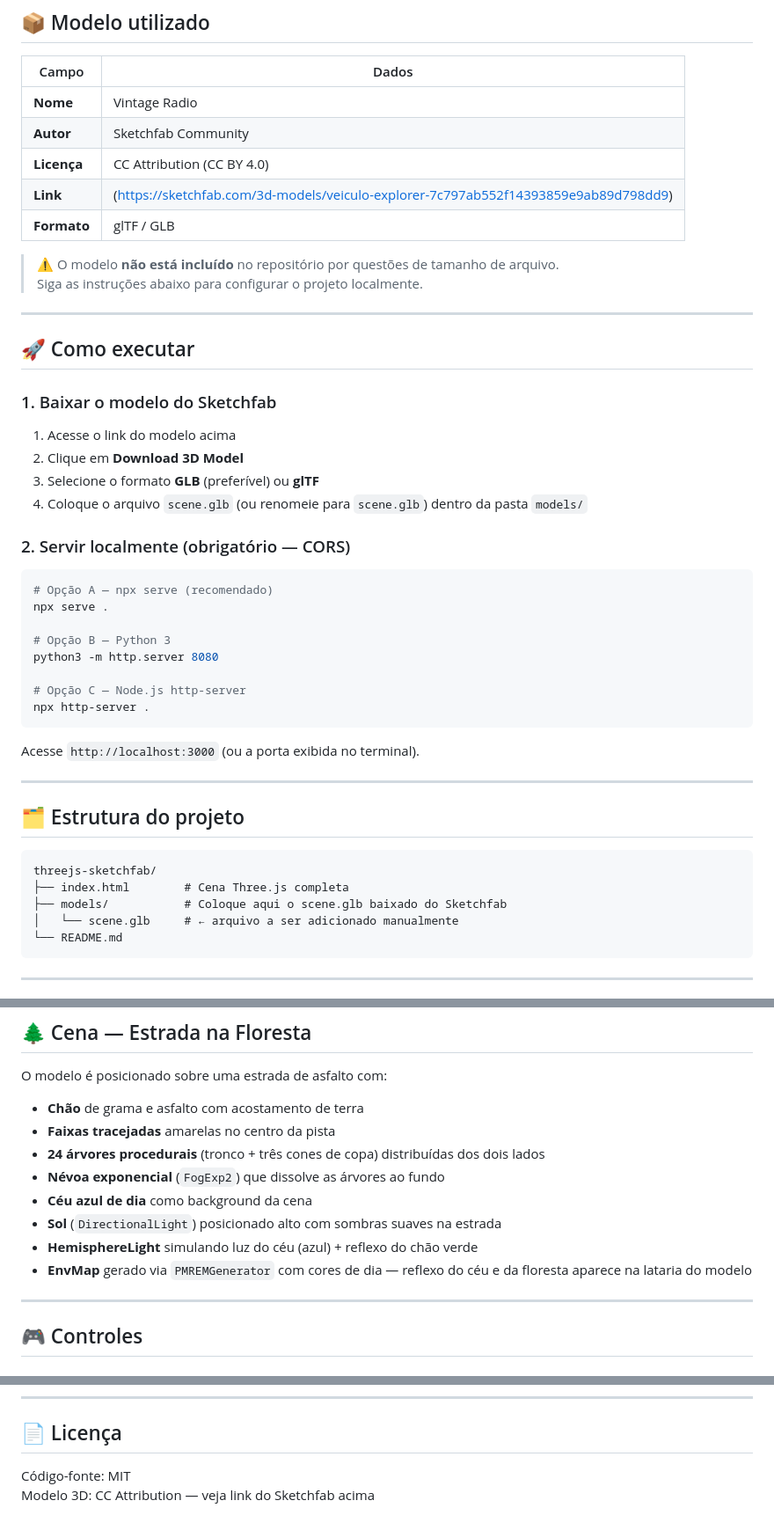
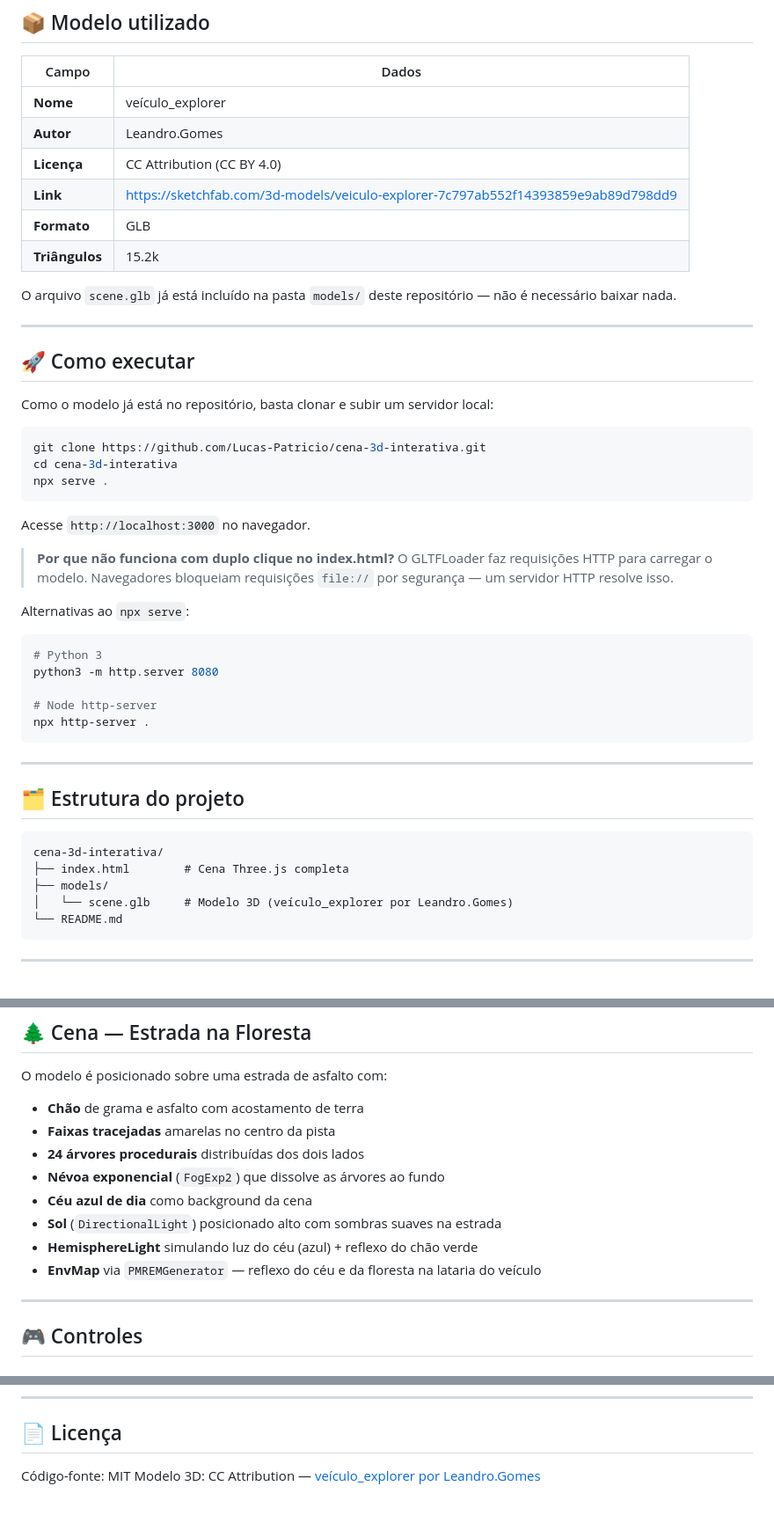
Before and after one commit to Lucas-Patricio/cena-3d-interativa, a Markdown page: README.md, 3 parts joined by grey strips. Shown at 88% size. Drawn GitHub-style.

Commit message:
Update model information and setup instructions in README

````diff
--- a/README.md
+++ b/README.md
@@ -8,50 +8,50 @@ Atividade prática de computação gráfica — cena 3D interativa utilizando **
 
 | Campo | Dados |
 |-------|-------|
-| **Nome** | Vintage Radio |
-| **Autor** | Sketchfab Community |
+| **Nome** | veículo_explorer |
+| **Autor** | Leandro.Gomes |
 | **Licença** | CC Attribution (CC BY 4.0) |
-| **Link** | (https://sketchfab.com/3d-models/veiculo-explorer-7c797ab552f14393859e9ab89d798dd9) |
-| **Formato** | glTF / GLB |
+| **Link** | https://sketchfab.com/3d-models/veiculo-explorer-7c797ab552f14393859e9ab89d798dd9 |
+| **Formato** | GLB |
+| **Triângulos** | 15.2k |
 
-> ⚠️ O modelo **não está incluído** no repositório por questões de tamanho de arquivo.
-> Siga as instruções abaixo para configurar o projeto localmente.
+O arquivo `scene.glb` já está incluído na pasta `models/` deste repositório — não é necessário baixar nada.
 
 ---
 
 ## 🚀 Como executar
 
-### 1. Baixar o modelo do Sketchfab
-
-1. Acesse o link do modelo acima
-2. Clique em **Download 3D Model**
-3. Selecione o formato **GLB** (preferível) ou **glTF**
-4. Coloque o arquivo `scene.glb` (ou renomeie para `scene.glb`) dentro da pasta `models/`
-
-### 2. Servir localmente (obrigatório — CORS)
+Como o modelo já está no repositório, basta clonar e subir um servidor local:
 
 ```bash
-# Opção A — npx serve (recomendado)
+git clone https://github.com/Lucas-Patricio/cena-3d-interativa.git
+cd cena-3d-interativa
 npx serve .
+```
 
-# Opção B — Python 3
+Acesse `http://localhost:3000` no navegador.
+
+> **Por que não funciona com duplo clique no index.html?**
+> O GLTFLoader faz requisições HTTP para carregar o modelo. Navegadores bloqueiam requisições `file://` por segurança — um servidor HTTP resolve isso.
+
+Alternativas ao `npx serve`:
+```bash
+# Python 3
 python3 -m http.server 8080
 
-# Opção C — Node.js http-server
+# Node http-server
 npx http-server .
 ```
-
-Acesse `http://localhost:3000` (ou a porta exibida no terminal).
 
 ---
 
 ## 🗂️ Estrutura do projeto
 
 ```
-threejs-sketchfab/
+cena-3d-interativa/
 ├── index.html        # Cena Three.js completa
-├── models/           # Coloque aqui o scene.glb baixado do Sketchfab
-│   └── scene.glb     # ← arquivo a ser adicionado manualmente
+├── models/
+│   └── scene.glb     # Modelo 3D (veículo_explorer por Leandro.Gomes)
 └── README.md
 ```
 
@@ -76,12 +76,12 @@ O modelo é posicionado sobre uma estrada de asfalto com:
 
 - **Chão** de grama e asfalto com acostamento de terra
 - **Faixas tracejadas** amarelas no centro da pista
-- **24 árvores procedurais** (tronco + três cones de copa) distribuídas dos dois lados
+- **24 árvores procedurais** distribuídas dos dois lados
 - **Névoa exponencial** (`FogExp2`) que dissolve as árvores ao fundo
 - **Céu azul de dia** como background da cena
 - **Sol** (`DirectionalLight`) posicionado alto com sombras suaves na estrada
 - **HemisphereLight** simulando luz do céu (azul) + reflexo do chão verde
-- **EnvMap** gerado via `PMREMGenerator` com cores de dia — reflexo do céu e da floresta aparece na lataria do modelo
+- **EnvMap** via `PMREMGenerator` — reflexo do céu e da floresta na lataria do veículo
 
 ---
 
@@ -120,4 +120,4 @@ O modelo é posicionado sobre uma estrada de asfalto com:
 ## 📄 Licença
 
 Código-fonte: MIT
-Modelo 3D: CC Attribution — veja link do Sketchfab acima
+Modelo 3D: CC Attribution — [veículo_explorer por Leandro.Gomes](https://sketchfab.com/3d-models/veiculo-explorer-7c797ab552f14393859e9ab89d798dd9)
````
